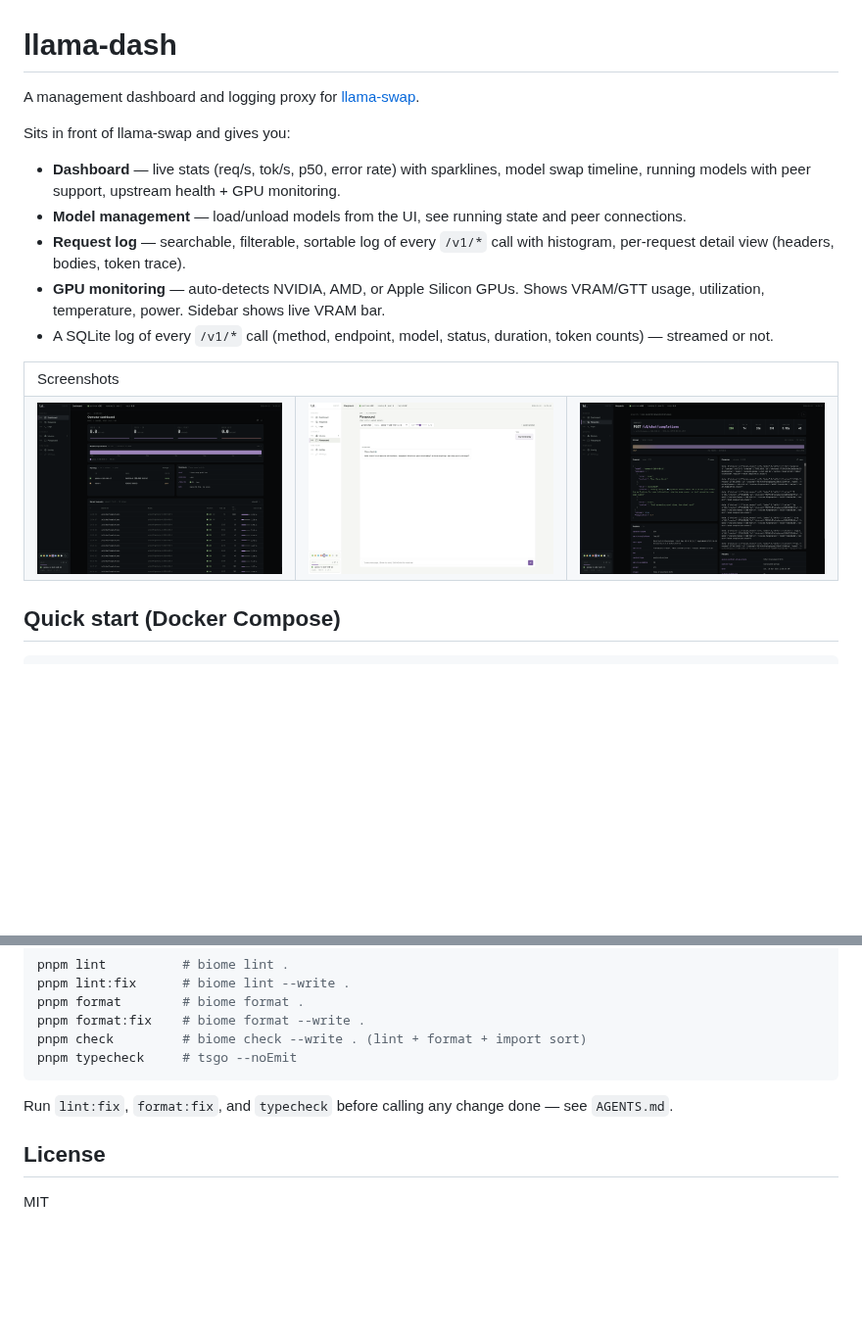
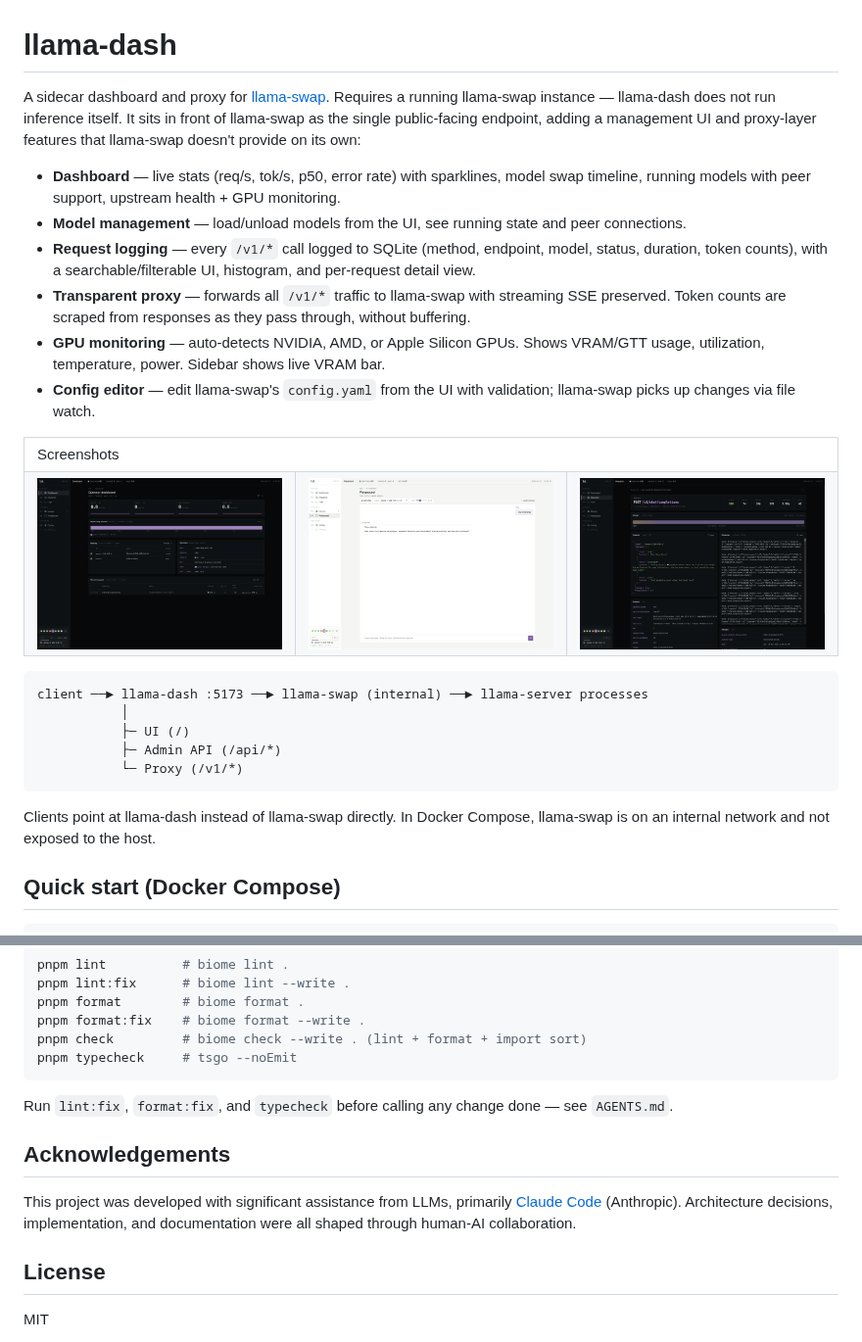
Before and after one commit to ndom91/llama-dash, a Markdown page: README.md, 2 parts joined by grey strips. Shown at 98% size. Rendered like a GitHub page; pictures changed too: .github/assets/SCR-20260418-nfjs.png (deleted), .github/assets/SCR-20260418-nktx.png (added); blank space fills up the shorter version.

Commit message:
docs: update README screenshots

````diff
--- a/README.md
+++ b/README.md
@@ -1,14 +1,13 @@
 # llama-dash
 
-A management dashboard and logging proxy for [llama-swap](https://github.com/mostlygeek/llama-swap).
-
-Sits in front of llama-swap and gives you:
+A sidecar dashboard and proxy for [llama-swap](https://github.com/mostlygeek/llama-swap). Requires a running llama-swap instance — llama-dash does not run inference itself. It sits in front of llama-swap as the single public-facing endpoint, adding a management UI and proxy-layer features that llama-swap doesn't provide on its own:
 
 - **Dashboard** — live stats (req/s, tok/s, p50, error rate) with sparklines, model swap timeline, running models with peer support, upstream health + GPU monitoring.
 - **Model management** — load/unload models from the UI, see running state and peer connections.
-- **Request log** — searchable, filterable, sortable log of every `/v1/*` call with histogram, per-request detail view (headers, bodies, token trace).
+- **Request logging** — every `/v1/*` call logged to SQLite (method, endpoint, model, status, duration, token counts), with a searchable/filterable UI, histogram, and per-request detail view.
+- **Transparent proxy** — forwards all `/v1/*` traffic to llama-swap with streaming SSE preserved. Token counts are scraped from responses as they pass through, without buffering.
 - **GPU monitoring** — auto-detects NVIDIA, AMD, or Apple Silicon GPUs. Shows VRAM/GTT usage, utilization, temperature, power. Sidebar shows live VRAM bar.
-- A SQLite log of every `/v1/*` call (method, endpoint, model, status, duration, token counts) — streamed or not.
+- **Config editor** — edit llama-swap's `config.yaml` from the UI with validation; llama-swap picks up changes via file watch.
 
 <table>
   <tr>
@@ -18,7 +17,7 @@ Sits in front of llama-swap and gives you:
   </tr>
   <tr>
     <td>
-      <img alt="Dark - Dashboard" src="./.github/assets/SCR-20260418-nfjs.png" />
+      <img alt="Dark - Dashboard" src="./.github/assets/SCR-20260418-nktx.png" />
     </td>
     <td>
       <img alt="Light - Playground" src="./.github/assets/SCR-20260418-nfrw.png" />
@@ -28,6 +27,16 @@ Sits in front of llama-swap and gives you:
     </td>
   </tr>
 </table>
+
+```
+client ──► llama-dash :5173 ──► llama-swap (internal) ──► llama-server processes
+           │
+           ├─ UI (/)
+           ├─ Admin API (/api/*)
+           └─ Proxy (/v1/*)
+```
+
+Clients point at llama-dash instead of llama-swap directly. In Docker Compose, llama-swap is on an internal network and not exposed to the host.
 
 ## Quick start (Docker Compose)
 
@@ -99,6 +108,10 @@ pnpm typecheck     # tsgo --noEmit
 Run `lint:fix`, `format:fix`, and `typecheck` before calling any change
 done — see `AGENTS.md`.
 
+## Acknowledgements
+
+This project was developed with significant assistance from LLMs, primarily [Claude Code](https://claude.ai/claude-code) (Anthropic). Architecture decisions, implementation, and documentation were all shaped through human-AI collaboration.
+
 ## License
 
 MIT
````
